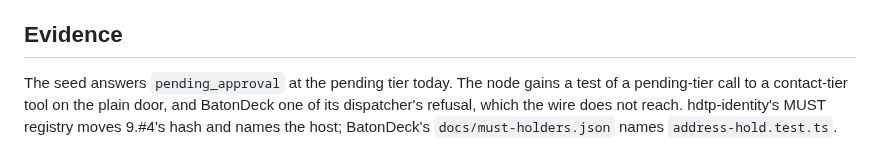
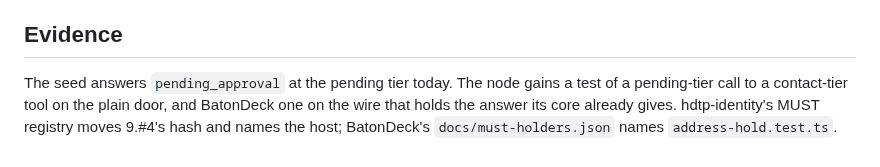
Before and after one commit to humandelegatedtrustprotocol/hdtp-spec, a Markdown page: seps/0003-the-pending-tier-and-the-account-that-keeps-an-address.md, the part around the change. Drawn GitHub-style.

Commit message:
SEP-0003 Evidence: BatonDeck's test is on the wire
Signed-off-by: Sumit Agrawal <mr.sumitagrawal.17@gmail.com>

```diff
--- a/seps/0003-the-pending-tier-and-the-account-that-keeps-an-address.md
+++ b/seps/0003-the-pending-tier-and-the-account-that-keeps-an-address.md
@@ -79,6 +79,6 @@ contact of the identity that left, as it does after the 24 hours.
 ## Evidence
 
 The seed answers `pending_approval` at the pending tier today. The node gains a test of a pending-tier
-call to a contact-tier tool on the plain door, and BatonDeck one of its dispatcher's refusal, which
-the wire does not reach. hdtp-identity's MUST registry moves
+call to a contact-tier tool on the plain door, and BatonDeck one on the wire that holds the answer
+its core already gives. hdtp-identity's MUST registry moves
 9.#4's hash and names the host; BatonDeck's `docs/must-holders.json` names `address-hold.test.ts`.
```
